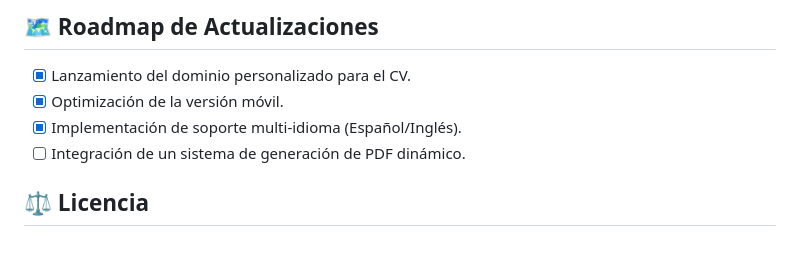
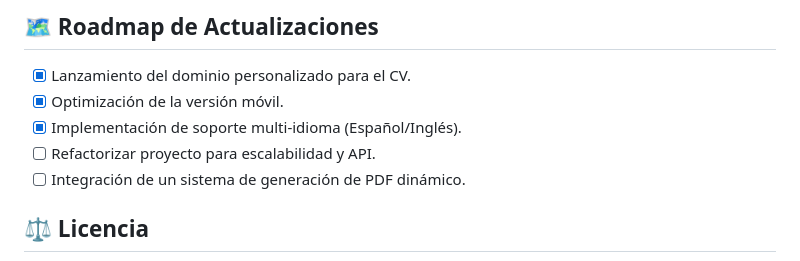
Before and after one commit to azocarone/curriculum, a Markdown page: README.md, the part around the change. Rendered like a GitHub page.

Commit message:
Actualización de README.md

```diff
--- a/README.md
+++ b/README.md
@@ -77,6 +77,7 @@ Si deseas revisar la estructura del código o realizar pruebas en un entorno loc
 - [x] Lanzamiento del dominio personalizado para el CV.
 - [x] Optimización de la versión móvil.
 - [X] Implementación de soporte multi-idioma (Español/Inglés).
+- [ ] Refactorizar proyecto para escalabilidad y API.
 - [ ] Integración de un sistema de generación de PDF dinámico.
 
 ## ⚖️ Licencia
```
